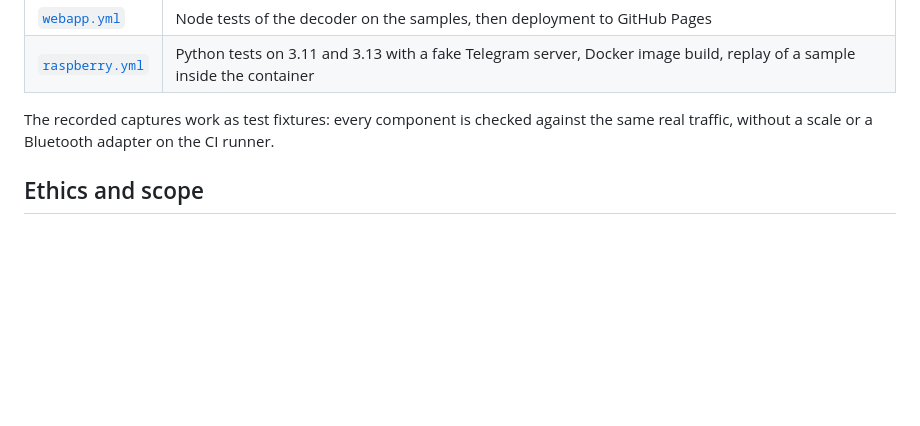
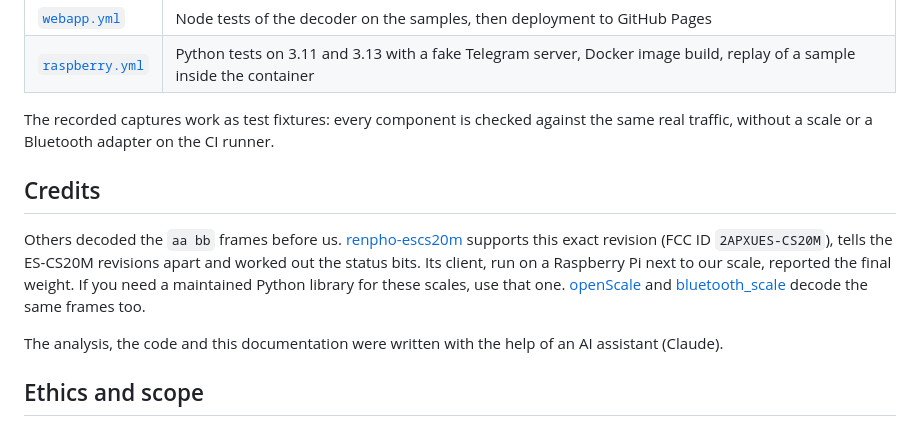
Before and after one commit to RobertoD91/Analysis-BLE-ES-CS20M, a Markdown page: README.md, the part around the change. GitHub-like rendering; blank space fills up the shorter version.

Commit message:
README: credit renpho-escs20m and the other decoders, mention AI help
Co-Authored-By: Claude Opus 5.5 <noreply@anthropic.com>
Claude-Session: https://claude.ai/code/session_01Xkx1vFeMzN2LRFcFzBVbxg

```diff
--- a/README.md
+++ b/README.md
@@ -116,6 +116,18 @@ runs with Docker Compose or as a systemd service; see its [README](raspberry/REA
 The recorded captures work as test fixtures: every component is checked against the same real
 traffic, without a scale or a Bluetooth adapter on the CI runner.
 
+## Credits
+
+Others decoded the `aa bb` frames before us.
+[renpho-escs20m](https://github.com/ronnnnnnnnnnnnn/renpho-escs20m) supports this exact revision
+(FCC ID `2APXUES-CS20M`), tells the ES-CS20M revisions apart and worked out the status bits. Its
+client, run on a Raspberry Pi next to our scale, reported the final weight. If you need a maintained
+Python library for these scales, use that one. [openScale](https://github.com/oliexdev/openScale)
+and [bluetooth_scale](https://github.com/asd333111/bluetooth_scale) decode the same frames too.
+
+The analysis, the code and this documentation were written with the help of an AI assistant
+(Claude).
+
 ## Ethics and scope
 
 Only analyse devices you own. The samples are anonymised: the scale's MAC address, the session token
```
